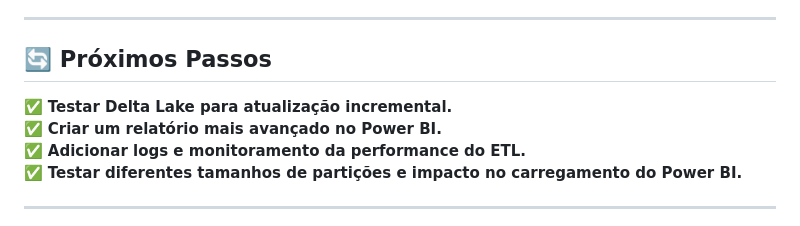
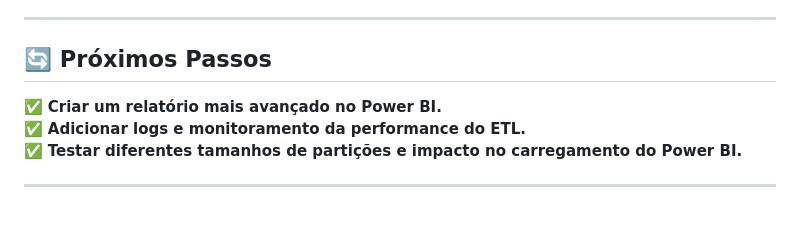
Before and after one commit to vivinfor/aws-glue-pyspark-etl, a Markdown page: README.md, the part around the change. Drawn GitHub-style.

```diff
--- a/README.md
+++ b/README.md
@@ -114,7 +114,6 @@ aws-glue-pyspark-etl/
 ---
 
 ## 🔄 **Próximos Passos**
-✅ **Testar Delta Lake para atualização incremental.**
 ✅ **Criar um relatório mais avançado no Power BI.**
 ✅ **Adicionar logs e monitoramento da performance do ETL.**
 ✅ **Testar diferentes tamanhos de partições e impacto no carregamento do Power BI.**
```
